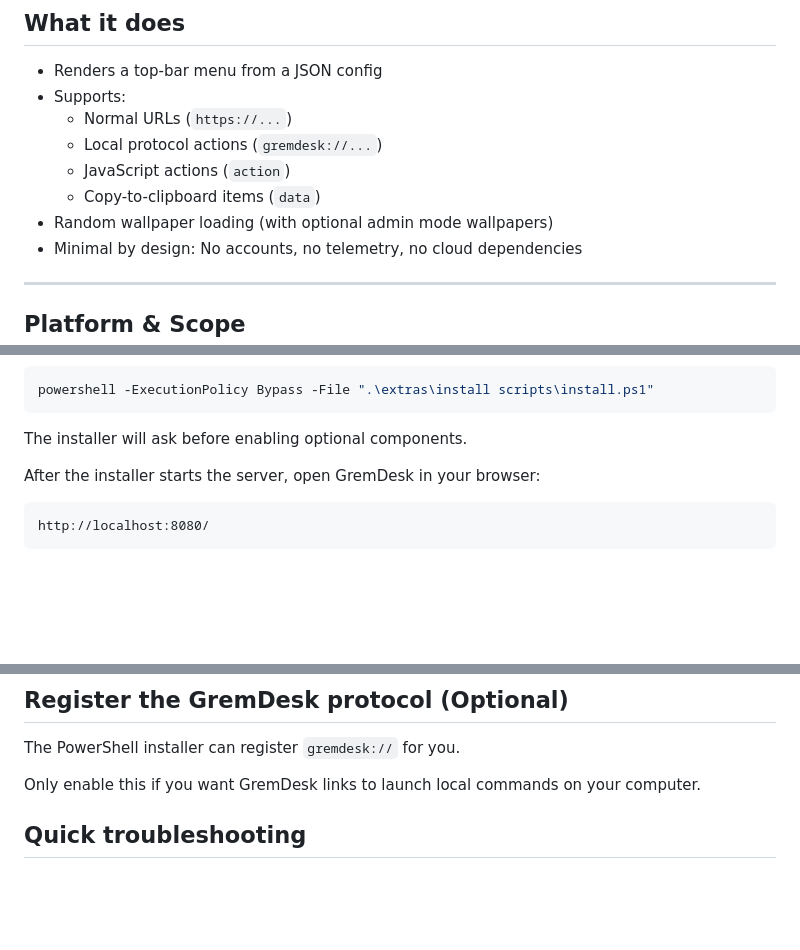
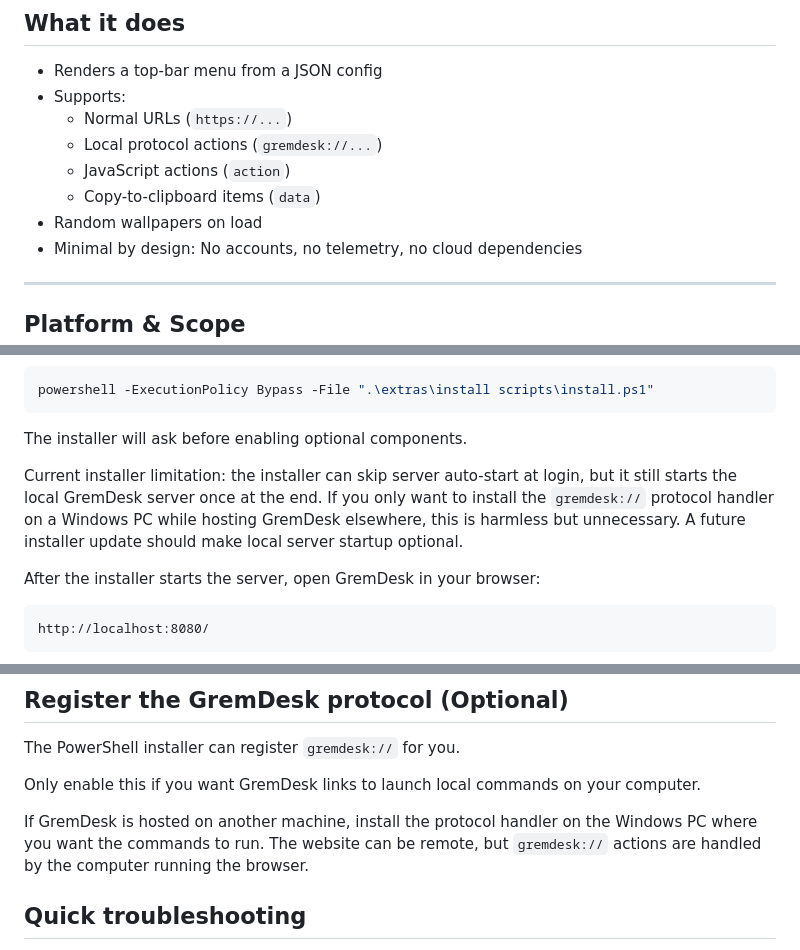
Before and after one commit to IceSaffroN/gremdesk, a Markdown page: README.md, 3 parts joined by grey strips. Drawn GitHub-style; blank space fills up the shorter version.

````diff
--- a/README.md
+++ b/README.md
@@ -12,7 +12,7 @@ A lightweight, local-first start page for fast navigation and launching personal
   - Local protocol actions (`gremdesk://...`)
   - JavaScript actions (`action`)
   - Copy-to-clipboard items (`data`)
-- Random wallpaper loading (with optional admin mode wallpapers)
+- Random wallpapers on load
 - Minimal by design: No accounts, no telemetry, no cloud dependencies
 
 ---
@@ -72,6 +72,8 @@ powershell -ExecutionPolicy Bypass -File ".\extras\install scripts\install.ps1"
 ```
 
 The installer will ask before enabling optional components.
+
+Current installer limitation: the installer can skip server auto-start at login, but it still starts the local GremDesk server once at the end. If you only want to install the `gremdesk://` protocol handler on a Windows PC while hosting GremDesk elsewhere, this is harmless but unnecessary. A future installer update should make local server startup optional.
 
 After the installer starts the server, open GremDesk in your browser:
 
@@ -133,6 +135,8 @@ The PowerShell installer can register `gremdesk://` for you.
 
 Only enable this if you want GremDesk links to launch local commands on your computer.
 
+If GremDesk is hosted on another machine, install the protocol handler on the Windows PC where you want the commands to run. The website can be remote, but `gremdesk://` actions are handled by the computer running the browser.
+
 ## Quick troubleshooting
 - Blank page / config not loading: confirm you’re using `http://localhost:...` (not `file://...`)
 - Port already in use: change `8080` to something else (e.g. `8090`)
````
